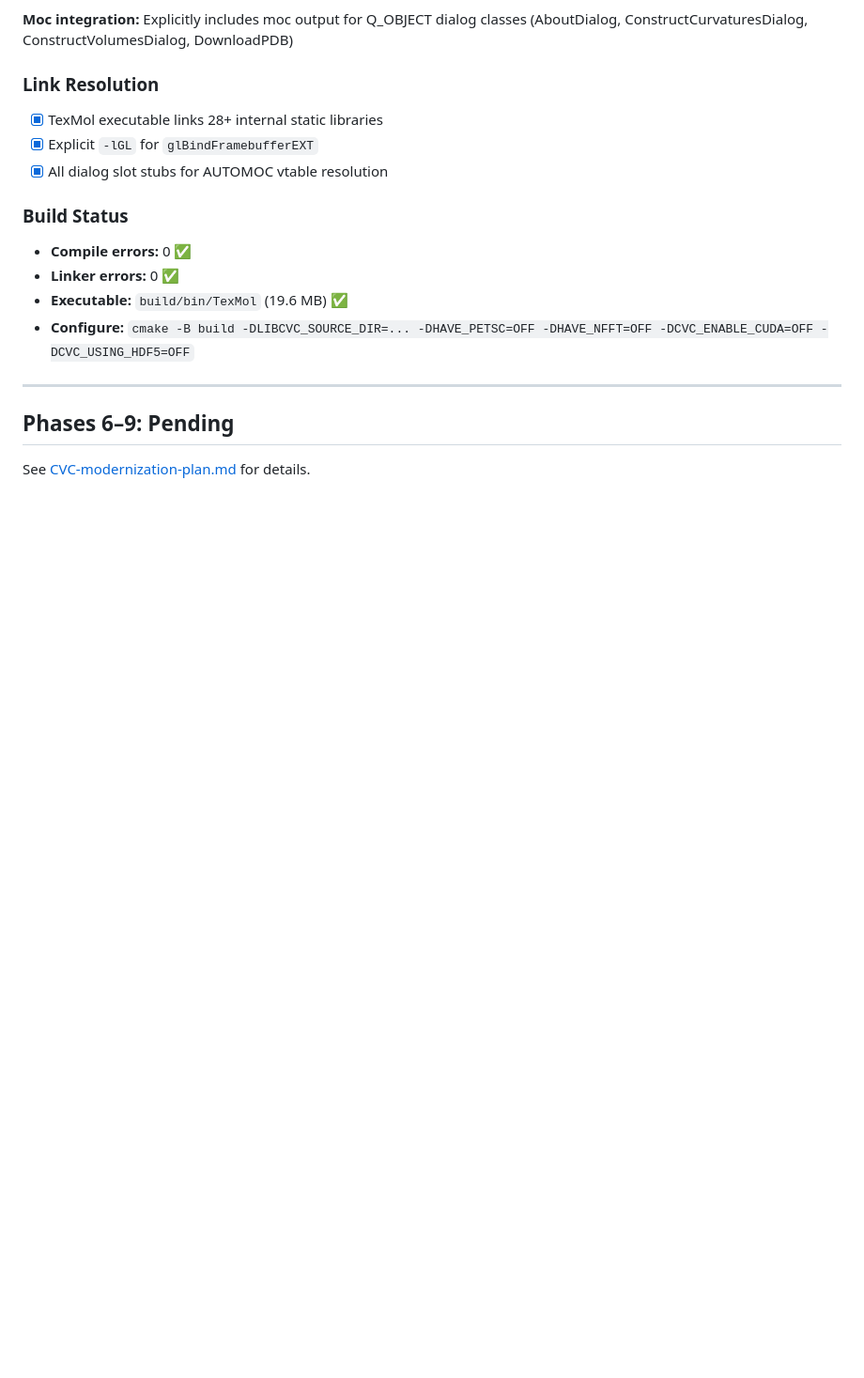
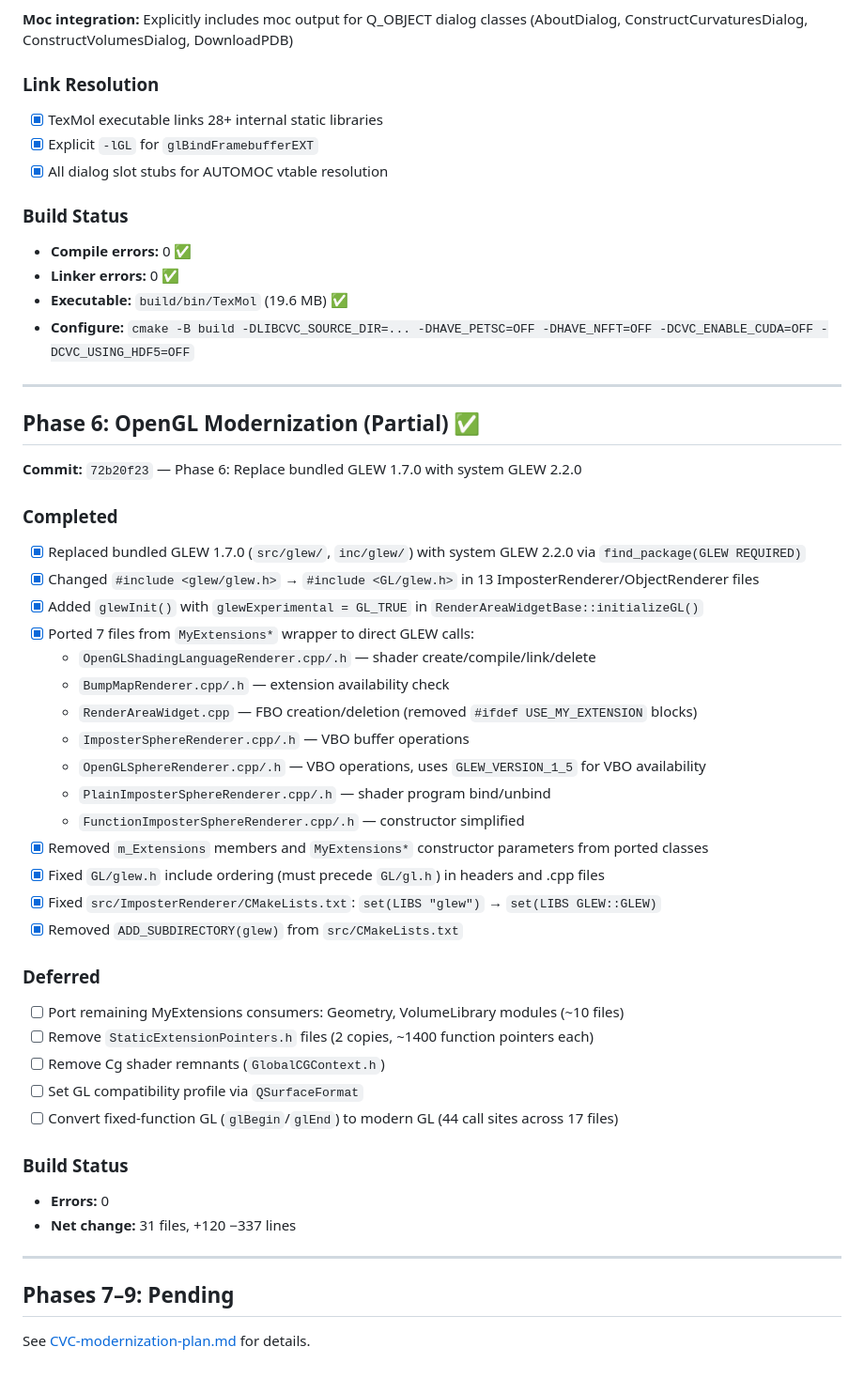
Before and after one commit to transfix/TexMol, a Markdown page: MODERNIZATION-PROGRESS.md, the part around the change. Shown at 94% size. GitHub-like rendering; blank space fills up the shorter version.

Commit message:
Update progress doc with Phase 6 details

```diff
--- a/MODERNIZATION-PROGRESS.md
+++ b/MODERNIZATION-PROGRESS.md
@@ -232,6 +232,40 @@ Created `src/TexMol/Dialogs/dialog_stubs.cpp` — provides link-time symbols for
 
 ---
 
-## Phases 6–9: Pending
+## Phase 6: OpenGL Modernization (Partial) ✅
+
+**Commit:** `72b20f23` — Phase 6: Replace bundled GLEW 1.7.0 with system GLEW 2.2.0
+
+### Completed
+- [x] Replaced bundled GLEW 1.7.0 (`src/glew/`, `inc/glew/`) with system GLEW 2.2.0 via `find_package(GLEW REQUIRED)`
+- [x] Changed `#include <glew/glew.h>` → `#include <GL/glew.h>` in 13 ImposterRenderer/ObjectRenderer files
+- [x] Added `glewInit()` with `glewExperimental = GL_TRUE` in `RenderAreaWidgetBase::initializeGL()`
+- [x] Ported 7 files from `MyExtensions*` wrapper to direct GLEW calls:
+  - `OpenGLShadingLanguageRenderer.cpp/.h` — shader create/compile/link/delete
+  - `BumpMapRenderer.cpp/.h` — extension availability check
+  - `RenderAreaWidget.cpp` — FBO creation/deletion (removed `#ifdef USE_MY_EXTENSION` blocks)
+  - `ImposterSphereRenderer.cpp/.h` — VBO buffer operations
+  - `OpenGLSphereRenderer.cpp/.h` — VBO operations, uses `GLEW_VERSION_1_5` for VBO availability
+  - `PlainImposterSphereRenderer.cpp/.h` — shader program bind/unbind
+  - `FunctionImposterSphereRenderer.cpp/.h` — constructor simplified
+- [x] Removed `m_Extensions` members and `MyExtensions*` constructor parameters from ported classes
+- [x] Fixed `GL/glew.h` include ordering (must precede `GL/gl.h`) in headers and .cpp files
+- [x] Fixed `src/ImposterRenderer/CMakeLists.txt`: `set(LIBS "glew")` → `set(LIBS GLEW::GLEW)`
+- [x] Removed `ADD_SUBDIRECTORY(glew)` from `src/CMakeLists.txt`
+
+### Deferred
+- [ ] Port remaining MyExtensions consumers: Geometry, VolumeLibrary modules (~10 files)
+- [ ] Remove `StaticExtensionPointers.h` files (2 copies, ~1400 function pointers each)
+- [ ] Remove Cg shader remnants (`GlobalCGContext.h`)
+- [ ] Set GL compatibility profile via `QSurfaceFormat`
+- [ ] Convert fixed-function GL (`glBegin`/`glEnd`) to modern GL (44 call sites across 17 files)
+
+### Build Status
+- **Errors:** 0
+- **Net change:** 31 files, +120 −337 lines
+
+---
+
+## Phases 7–9: Pending
 
 See [CVC-modernization-plan.md](CVC-modernization-plan.md) for details.
```
